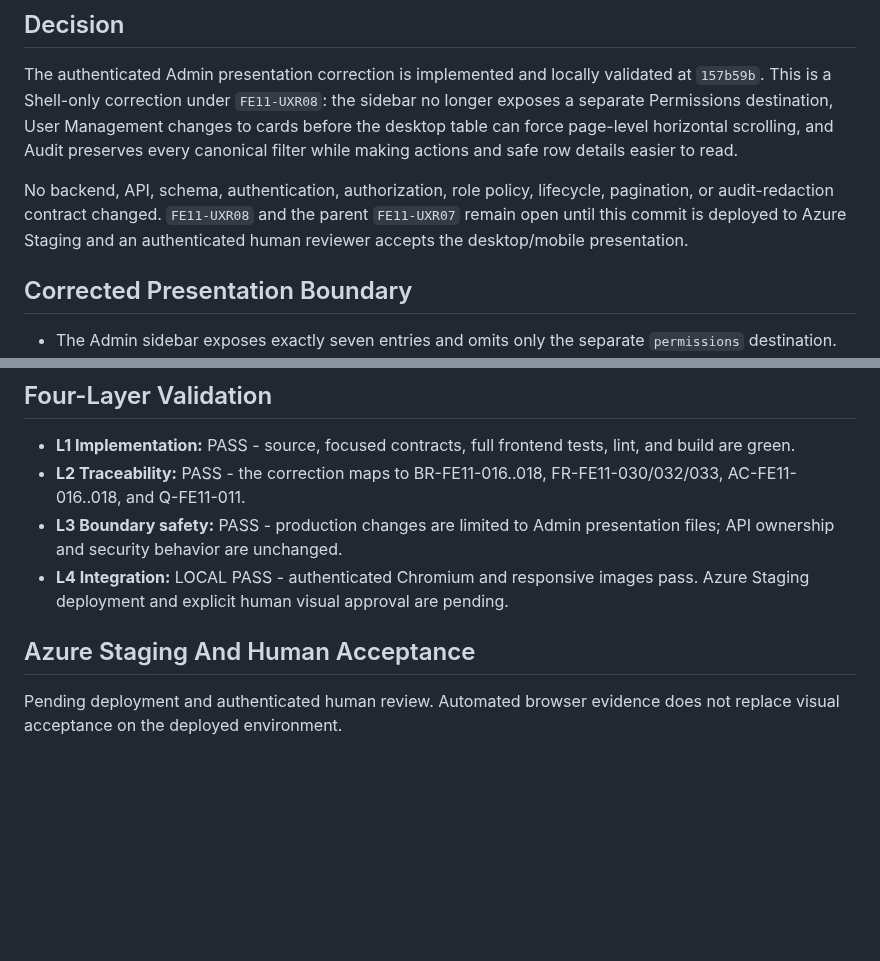
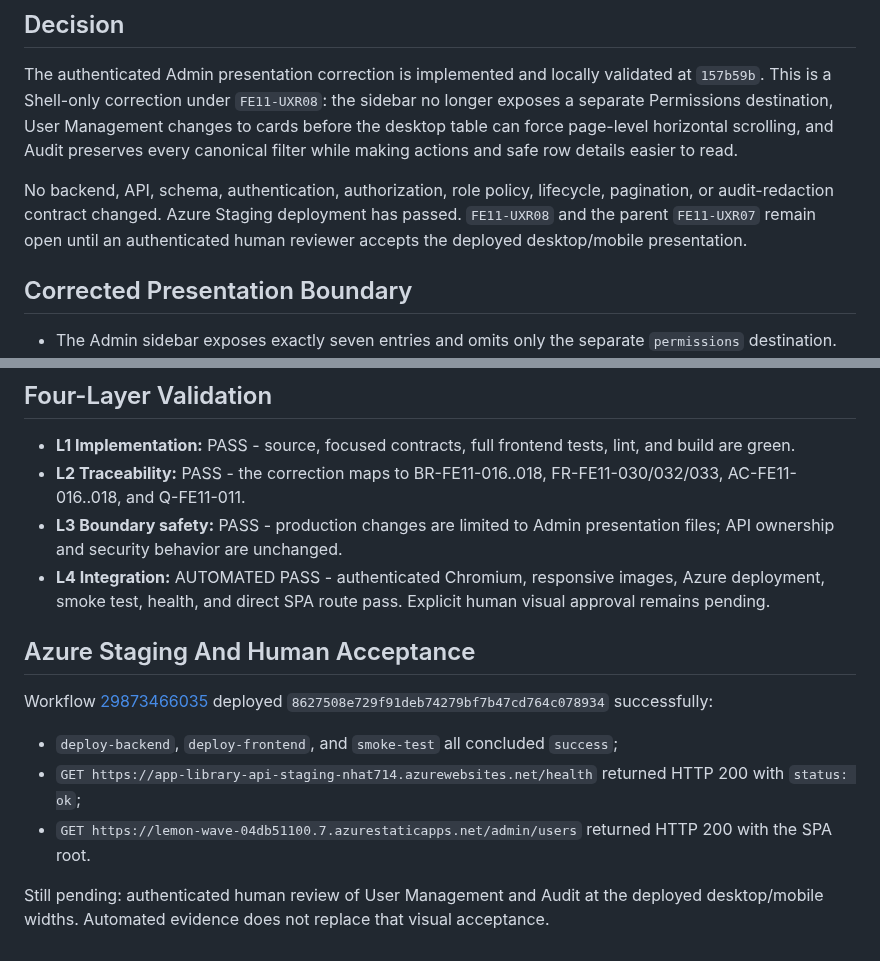
Before and after one commit to SWP391-LibraryManagement/LibraryManagement, a Markdown page: .sdd/reviews/admin-authenticated-ux-correction-validation-2026-07-22.md, 2 parts joined by grey strips. Drawn GitHub-style; blank space fills up the shorter version.

Commit message:
docs: record admin staging deployment

```diff
--- a/.sdd/reviews/admin-authenticated-ux-correction-validation-2026-07-22.md
+++ b/.sdd/reviews/admin-authenticated-ux-correction-validation-2026-07-22.md
@@ -10,9 +10,9 @@ horizontal scrolling, and Audit preserves every canonical filter while making
 actions and safe row details easier to read.
 
 No backend, API, schema, authentication, authorization, role policy, lifecycle,
-pagination, or audit-redaction contract changed. `FE11-UXR08` and the parent
-`FE11-UXR07` remain open until this commit is deployed to Azure Staging and an
-authenticated human reviewer accepts the desktop/mobile presentation.
+pagination, or audit-redaction contract changed. Azure Staging deployment has
+passed. `FE11-UXR08` and the parent `FE11-UXR07` remain open until an
+authenticated human reviewer accepts the deployed desktop/mobile presentation.
 
 ## Corrected Presentation Boundary
 
@@ -74,10 +74,21 @@ button remains available.
   FR-FE11-030/032/033, AC-FE11-016..018, and Q-FE11-011.
 - **L3 Boundary safety:** PASS - production changes are limited to Admin
   presentation files; API ownership and security behavior are unchanged.
-- **L4 Integration:** LOCAL PASS - authenticated Chromium and responsive images
-  pass. Azure Staging deployment and explicit human visual approval are pending.
+- **L4 Integration:** AUTOMATED PASS - authenticated Chromium, responsive
+  images, Azure deployment, smoke test, health, and direct SPA route pass.
+  Explicit human visual approval remains pending.
 
 ## Azure Staging And Human Acceptance
 
-Pending deployment and authenticated human review. Automated browser evidence
-does not replace visual acceptance on the deployed environment.
+Workflow [29873466035](https://github.com/SWP391-LibraryManagement/LibraryManagement/actions/runs/29873466035)
+deployed `8627508e729f91deb74279bf7b47cd764c078934` successfully:
+
+- `deploy-backend`, `deploy-frontend`, and `smoke-test` all concluded `success`;
+- `GET https://app-library-api-staging-nhat714.azurewebsites.net/health`
+  returned HTTP 200 with `status: ok`;
+- `GET https://lemon-wave-04db51100.7.azurestaticapps.net/admin/users`
+  returned HTTP 200 with the SPA root.
+
+Still pending: authenticated human review of User Management and Audit at the
+deployed desktop/mobile widths. Automated evidence does not replace that visual
+acceptance.
```
Also changed, not shown: 2 other files.
